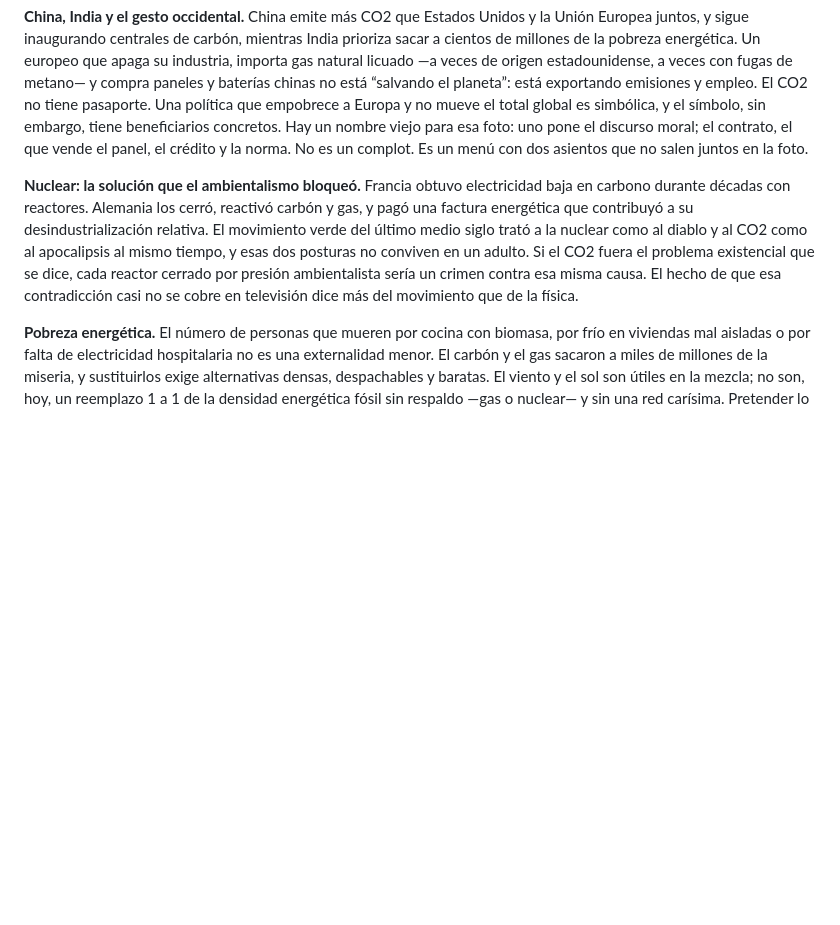
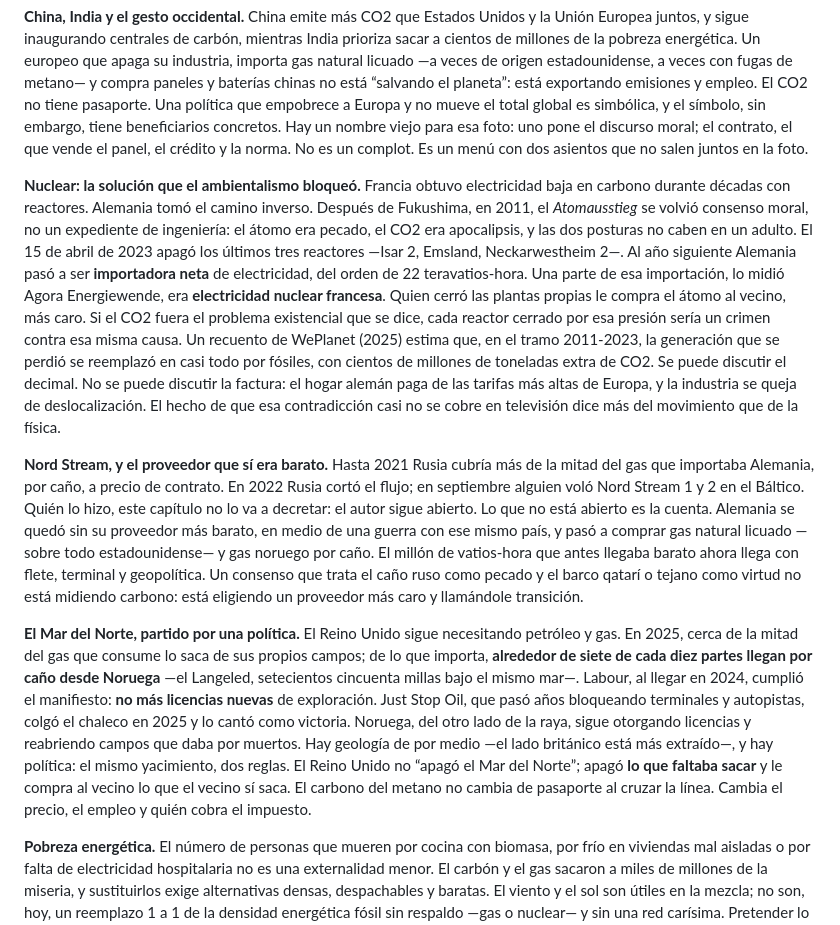
Before and after one commit to aleviercas/piensaotepiensan, a Markdown page: es/06-clima.md, the part around the change. GitHub-like rendering; blank space fills up the shorter version.

```diff
--- a/es/06-clima.md
+++ b/es/06-clima.md
@@ -112,7 +112,11 @@ Si el diagnóstico físico tiene grises, la política que se vendió encima tien
 
 **China, India y el gesto occidental.** China emite más CO2 que Estados Unidos y la Unión Europea juntos, y sigue inaugurando centrales de carbón, mientras India prioriza sacar a cientos de millones de la pobreza energética. Un europeo que apaga su industria, importa gas natural licuado —a veces de origen estadounidense, a veces con fugas de metano— y compra paneles y baterías chinas no está “salvando el planeta”: está exportando emisiones y empleo. El CO2 no tiene pasaporte. Una política que empobrece a Europa y no mueve el total global es simbólica, y el símbolo, sin embargo, tiene beneficiarios concretos. Hay un nombre viejo para esa foto: uno pone el discurso moral; el contrato, el que vende el panel, el crédito y la norma. No es un complot. Es un menú con dos asientos que no salen juntos en la foto.
 
-**Nuclear: la solución que el ambientalismo bloqueó.** Francia obtuvo electricidad baja en carbono durante décadas con reactores. Alemania los cerró, reactivó carbón y gas, y pagó una factura energética que contribuyó a su desindustrialización relativa. El movimiento verde del último medio siglo trató a la nuclear como al diablo y al CO2 como al apocalipsis al mismo tiempo, y esas dos posturas no conviven en un adulto. Si el CO2 fuera el problema existencial que se dice, cada reactor cerrado por presión ambientalista sería un crimen contra esa misma causa. El hecho de que esa contradicción casi no se cobre en televisión dice más del movimiento que de la física.
+**Nuclear: la solución que el ambientalismo bloqueó.** Francia obtuvo electricidad baja en carbono durante décadas con reactores. Alemania tomó el camino inverso. Después de Fukushima, en 2011, el *Atomausstieg* se volvió consenso moral, no un expediente de ingeniería: el átomo era pecado, el CO2 era apocalipsis, y las dos posturas no caben en un adulto. El 15 de abril de 2023 apagó los últimos tres reactores —Isar 2, Emsland, Neckarwestheim 2—. Al año siguiente Alemania pasó a ser **importadora neta** de electricidad, del orden de 22 teravatios-hora. Una parte de esa importación, lo midió Agora Energiewende, era **electricidad nuclear francesa**. Quien cerró las plantas propias le compra el átomo al vecino, más caro. Si el CO2 fuera el problema existencial que se dice, cada reactor cerrado por esa presión sería un crimen contra esa misma causa. Un recuento de WePlanet (2025) estima que, en el tramo 2011-2023, la generación que se perdió se reemplazó en casi todo por fósiles, con cientos de millones de toneladas extra de CO2. Se puede discutir el decimal. No se puede discutir la factura: el hogar alemán paga de las tarifas más altas de Europa, y la industria se queja de deslocalización. El hecho de que esa contradicción casi no se cobre en televisión dice más del movimiento que de la física.
+
+**Nord Stream, y el proveedor que sí era barato.** Hasta 2021 Rusia cubría más de la mitad del gas que importaba Alemania, por caño, a precio de contrato. En 2022 Rusia cortó el flujo; en septiembre alguien voló Nord Stream 1 y 2 en el Báltico. Quién lo hizo, este capítulo no lo va a decretar: el autor sigue abierto. Lo que no está abierto es la cuenta. Alemania se quedó sin su proveedor más barato, en medio de una guerra con ese mismo país, y pasó a comprar gas natural licuado —sobre todo estadounidense— y gas noruego por caño. El millón de vatios-hora que antes llegaba barato ahora llega con flete, terminal y geopolítica. Un consenso que trata el caño ruso como pecado y el barco qatarí o tejano como virtud no está midiendo carbono: está eligiendo un proveedor más caro y llamándole transición.
+
+**El Mar del Norte, partido por una política.** El Reino Unido sigue necesitando petróleo y gas. En 2025, cerca de la mitad del gas que consume lo saca de sus propios campos; de lo que importa, **alrededor de siete de cada diez partes llegan por caño desde Noruega** —el Langeled, setecientos cincuenta millas bajo el mismo mar—. Labour, al llegar en 2024, cumplió el manifiesto: **no más licencias nuevas** de exploración. Just Stop Oil, que pasó años bloqueando terminales y autopistas, colgó el chaleco en 2025 y lo cantó como victoria. Noruega, del otro lado de la raya, sigue otorgando licencias y reabriendo campos que daba por muertos. Hay geología de por medio —el lado británico está más extraído—, y hay política: el mismo yacimiento, dos reglas. El Reino Unido no “apagó el Mar del Norte”; apagó **lo que faltaba sacar** y le compra al vecino lo que el vecino sí saca. El carbono del metano no cambia de pasaporte al cruzar la línea. Cambia el precio, el empleo y quién cobra el impuesto.
 
 **Pobreza energética.** El número de personas que mueren por cocina con biomasa, por frío en viviendas mal aisladas o por falta de electricidad hospitalaria no es una externalidad menor. El carbón y el gas sacaron a miles de millones de la miseria, y sustituirlos exige alternativas densas, despachables y baratas. El viento y el sol son útiles en la mezcla; no son, hoy, un reemplazo 1 a 1 de la densidad energética fósil sin respaldo —gas o nuclear— y sin una red carísima. Pretender lo contrario en Alemania o California ya se tradujo en precios, apagones y reindustrialización en otro continente.
 
```
Also changed, not shown: es/00-introduccion.md (+8 -4 lines).
